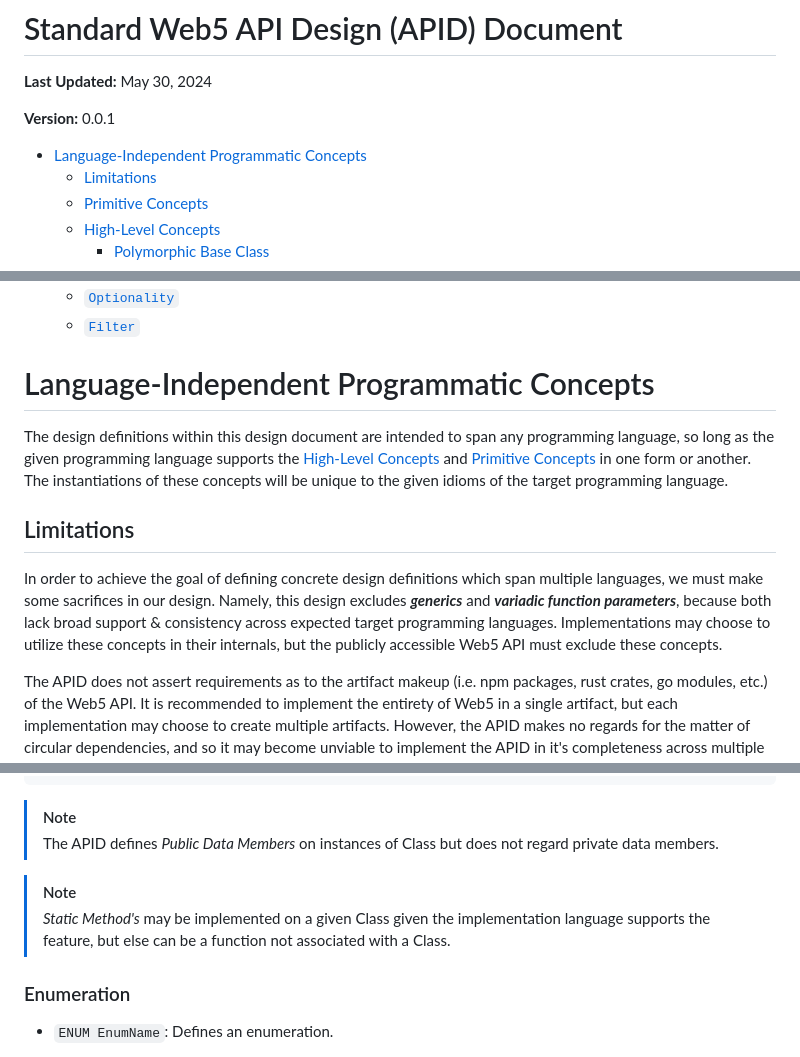
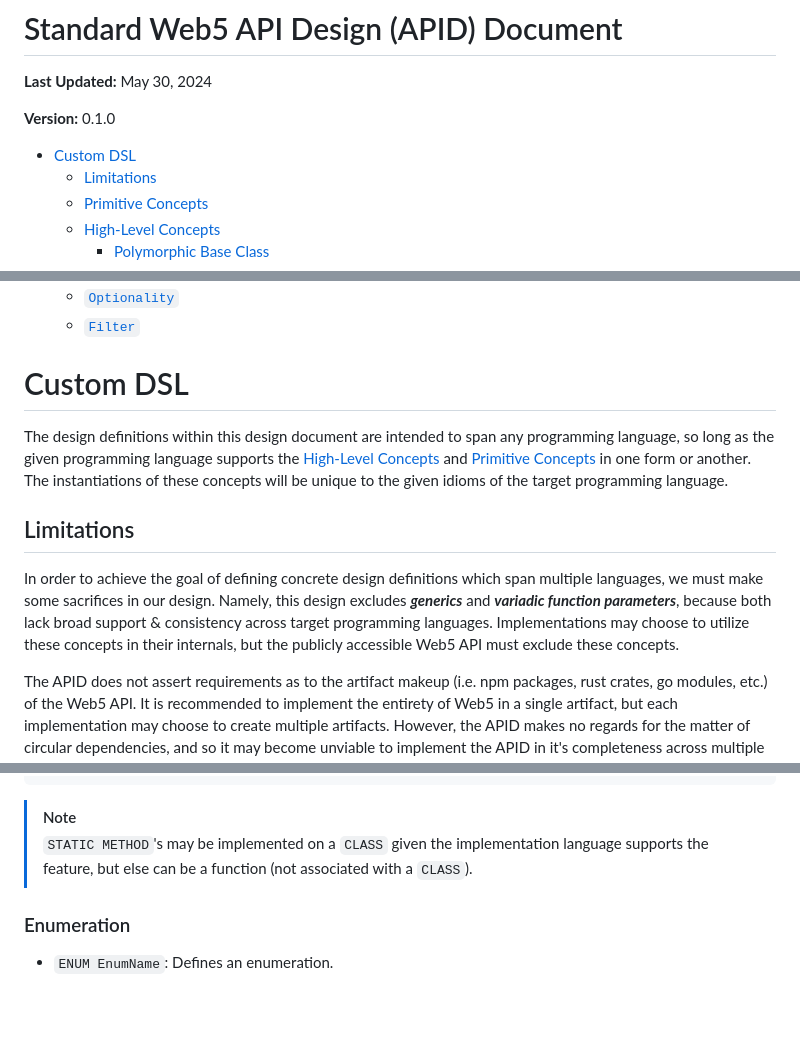
Before and after one commit to TBD54566975/web5-rs, a Markdown page: docs/API_DESIGN.md, 3 parts joined by grey strips. Drawn GitHub-style; blank space fills up the shorter version.

Commit message:
Add drawbacks and alternatives, add custom DSL name

````diff
--- a/docs/API_DESIGN.md
+++ b/docs/API_DESIGN.md
@@ -9,9 +9,9 @@
 
 **Last Updated:** May 30, 2024
 
-**Version:** 0.0.1
+**Version:** 0.1.0
 
-- [Language-Independent Programmatic Concepts](#language-independent-programmatic-concepts)
+- [Custom DSL](#custom-dsl)
   - [Limitations](#limitations)
   - [Primitive Concepts](#primitive-concepts)
   - [High-Level Concepts](#high-level-concepts)
@@ -55,13 +55,13 @@
   - [`Optionality`](#optionality)
   - [`Filter`](#filter)
 
-# Language-Independent Programmatic Concepts
+# Custom DSL
 
 The design definitions within this design document are intended to span any programming language, so long as the given programming language supports the [High-Level Concepts](#high-level-concepts) and [Primitive Concepts](#primitive-concepts) in one form or another. The instantiations of these concepts will be unique to the given idioms of the target programming language.
 
 ## Limitations
 
-In order to achieve the goal of defining concrete design definitions which span multiple languages, we must make some sacrifices in our design. Namely, this design excludes ***generics*** and ***variadic function parameters***, because both lack broad support & consistency across expected target programming languages. Implementations may choose to utilize these concepts in their internals, but the publicly accessible Web5 API must exclude these concepts.
+In order to achieve the goal of defining concrete design definitions which span multiple languages, we must make some sacrifices in our design. Namely, this design excludes ***generics*** and ***variadic function parameters***, because both lack broad support & consistency across target programming languages. Implementations may choose to utilize these concepts in their internals, but the publicly accessible Web5 API must exclude these concepts.
 
 The APID does not assert requirements as to the artifact makeup (i.e. npm packages, rust crates, go modules, etc.) of the Web5 API. It is recommended to implement the entirety of Web5 in a single artifact, but each implementation may choose to create multiple artifacts. However, the APID makes no regards for the matter of circular dependencies, and so it may become unviable to implement the APID in it's completeness across multiple artifacts.
 
@@ -118,10 +118,7 @@ CLASS Circle IMPLEMENTS Shape
 ```
 
 > [!NOTE]
-> The APID defines *Public Data Members* on instances of Class but does not regard private data members.
-
-> [!NOTE]
-> *Static Method's* may be implemented on a given Class given the implementation language supports the feature, but else can be a function not associated with a Class.
+> `STATIC METHOD`'s may be implemented on a `CLASS` given the implementation language supports the feature, but else can be a function (not associated with a `CLASS`).
 
 ### Enumeration
 
````
Also changed, not shown: other parts of docs/API_DESIGN.md (+4 -10 lines), 1 other file.
